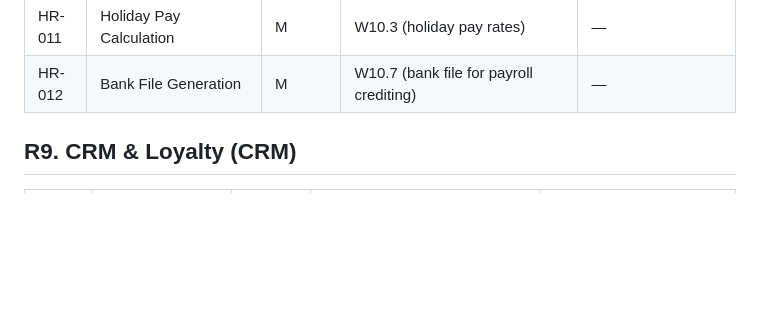
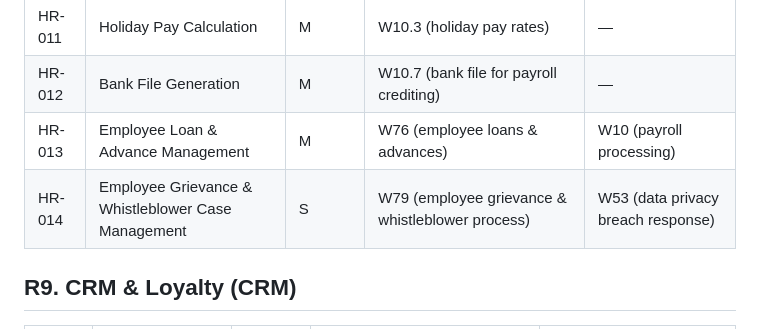
Before and after one commit to ph4n70mr1ddl3r/erp-eval, a Markdown page: 01-model-company/requirement-workflow-matrix.md, the part around the change. Rendered like a GitHub page; blank space fills up the shorter version.

Commit message:
docs: map HR-013 and HR-014 requirements to corresponding workflows

```diff
--- a/01-model-company/requirement-workflow-matrix.md
+++ b/01-model-company/requirement-workflow-matrix.md
@@ -172,6 +172,8 @@
 | HR-010 | Overtime Calculation | M | W10.3 (OT calculation per Labor Code), W228 (sales commission calculation) | W34.8 (scheduled vs. actual hours) |
 | HR-011 | Holiday Pay Calculation | M | W10.3 (holiday pay rates) | — |
 | HR-012 | Bank File Generation | M | W10.7 (bank file for payroll crediting) | — |
+| HR-013 | Employee Loan & Advance Management | M | W76 (employee loans & advances) | W10 (payroll processing) |
+| HR-014 | Employee Grievance & Whistleblower Case Management | S | W79 (employee grievance & whistleblower process) | W53 (data privacy breach response) |
 
 ## R9. CRM & Loyalty (CRM)
 
```
